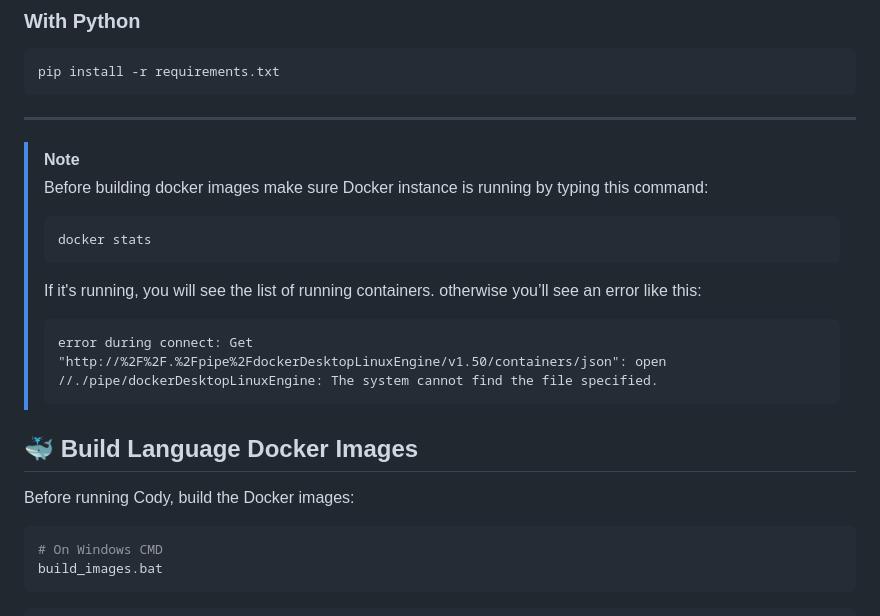
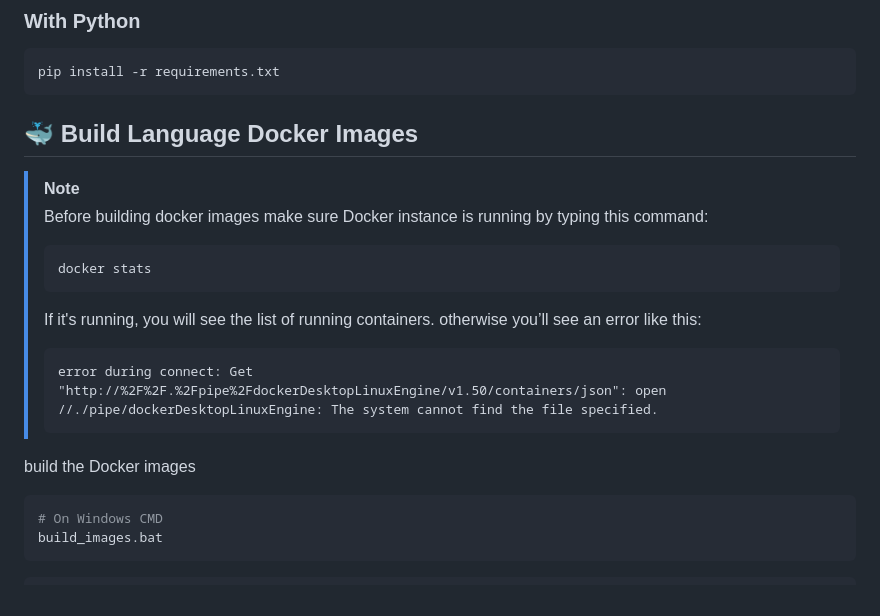
Before and after one commit to birukbelihu/cody, a Markdown page: README.md, the part around the change. GitHub-like rendering.

Commit message:
Initial Commit

````diff
--- a/README.md
+++ b/README.md
@@ -95,7 +95,7 @@ uv pip install -r requirements.txt
 pip install -r requirements.txt
 ```
 
----
+## 🐳 Build Language Docker Images
 
 > [!NOTE]
 > Before building docker images make sure Docker instance is running by typing this command:
@@ -110,9 +110,7 @@ pip install -r requirements.txt
 > error during connect: Get "http://%2F%2F.%2Fpipe%2FdockerDesktopLinuxEngine/v1.50/containers/json": open //./pipe/dockerDesktopLinuxEngine: The system cannot find the file specified.
 > ```
 
-## 🐳 Build Language Docker Images
-
-Before running Cody, build the Docker images:
+build the Docker images
 
 ```bash
 # On Windows CMD
````
